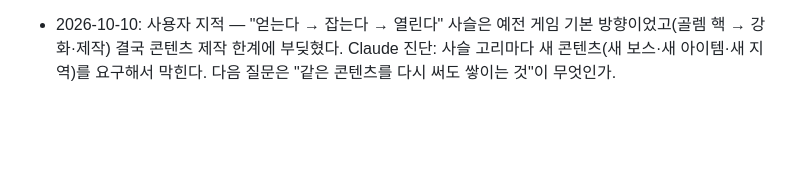
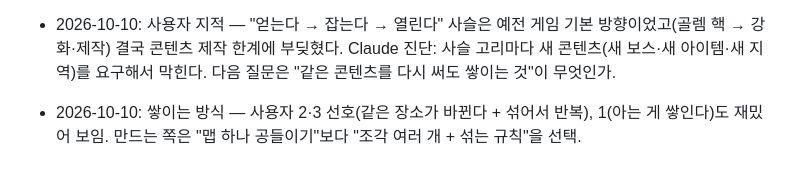
Before and after one commit to noru358/tt, a Markdown page: docs/plan/DIRECTION.md, the part around the change. GitHub-like rendering; blank space fills up the shorter version.

Commit message:
기획: 조각+섞는 규칙 방향 기록
Co-Authored-By: Claude Opus 5.5 (1M context) <noreply@anthropic.com>
Claude-Session: https://claude.ai/code/session_01X1QYDP5C9rYAyYiCPMo4RK

```diff
--- a/docs/plan/DIRECTION.md
+++ b/docs/plan/DIRECTION.md
@@ -94,3 +94,4 @@
 - 2026-10-10: 거부 — "거인 몸이 곧 맵"(골렘 타고 오르기): "재미는 있겠는데 결국 보스런". 사용자: 생각의 틀을 바꿔야 하고 기존 구현(튕기기·골렘·방)에 앵커링되면 안 된다. Claude 진단: 매번 작은 단위(동작·장면·보스)에서 쌓아서 "왜 계속하나"가 비었다 → 큰 틀(다섯 시간 뒤 플레이어에게 남는 것)부터 정한다.
 - 2026-10-10: 사용자가 다음 날 다시 켜는 이유 — "아이템 얻어야 하고, 보스 잡아야 저 너머 스토리가 진행되고, 누적 성장이 이어진다." Claude 정리: 세계·제작·이야기 셋은 따로가 아니라 한 사슬(얻는다 → 잡는다 → 너머가 열린다 → 또 얻는다)이고, 뼈대는 "끌 때마다 전보다 쌓여 있고 다음 고리가 눈에 보인다". 예전 보스 러시는 보스가 사슬 없이 따로 놀아서 실패.
 - 2026-10-10: 사용자 지적 — "얻는다 → 잡는다 → 열린다" 사슬은 예전 게임 기본 방향이었고(골렘 핵 → 강화·제작) 결국 콘텐츠 제작 한계에 부딪혔다. Claude 진단: 사슬 고리마다 새 콘텐츠(새 보스·새 아이템·새 지역)를 요구해서 막힌다. 다음 질문은 "같은 콘텐츠를 다시 써도 쌓이는 것"이 무엇인가.
+- 2026-10-10: 쌓이는 방식 — 사용자 2·3 선호(같은 장소가 바뀐다 + 섞어서 반복), 1(아는 게 쌓인다)도 재밌어 보임. 만드는 쪽은 "맵 하나 공들이기"보다 "조각 여러 개 + 섞는 규칙"을 선택.
```
